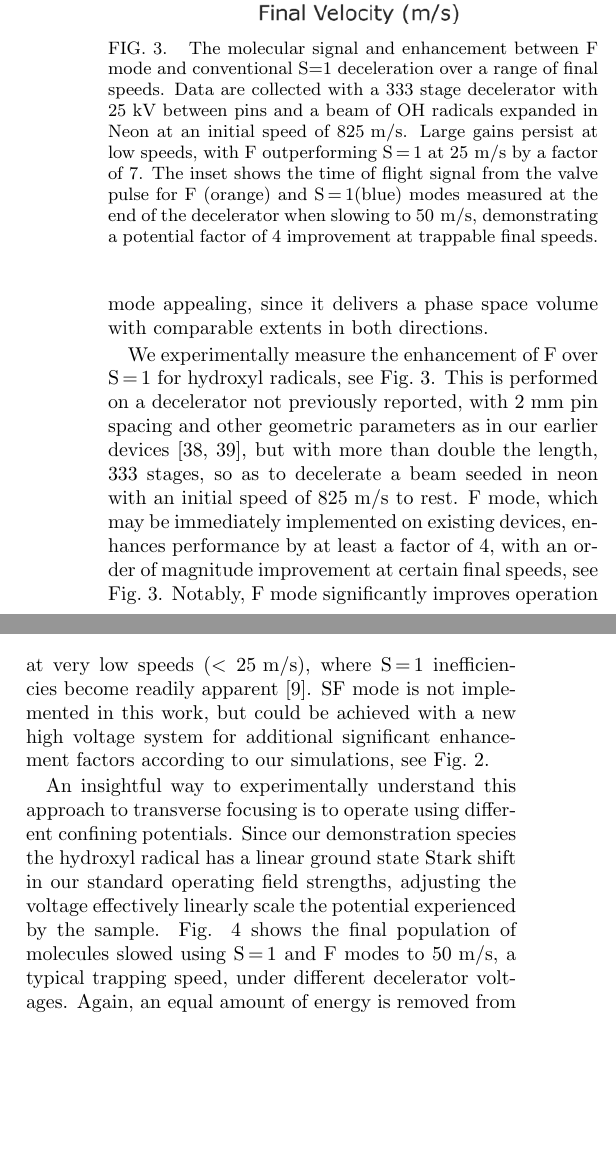
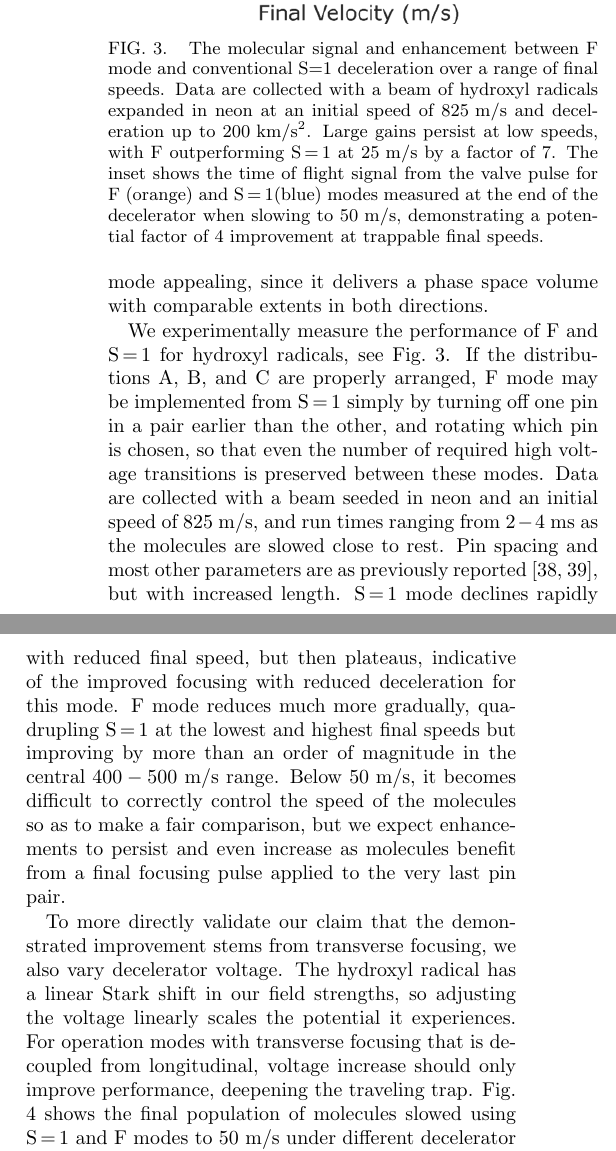
Before and after one commit to dreens/alternate-charging, a LaTeX paper (alternatecharging.tex): two parts of the columns of page 4 of 6, joined at a grey line, cut so that both start at the same text, the shorter picture padded with empty space. Compiled offline with pdfLaTeX.

Commit message:
Once all the way through text.

```diff
--- a/alternatecharging.tex
+++ b/alternatecharging.tex
@@ -148,4 +148,4 @@ The switching is timed so that the synchronous molecule loses an identical amoun
 It is essential that the synchronous molecule travel only partway up each hill, so that molecules that are ahead of the synchronous molecule get more energy removed.
 This creates a longitudinal restoring force for the molecules, centered on the synchronous molecule.
 Transversely, restoring force is not inherited from switching events, but arises directly from the focusing properties of field distributions.
-We speak of these restoring forces in a time-averaged sense, where the large speed of the molecules validates the approximation that the variation in force that all molecules experience while transiting a single deceleration stage has a negligible effect compared to the average force.
+We speak of these restoring forces in a time-averaged sense, where the large speed of the molecules validates the approximation that the large variation in force that all molecules experience while transiting a single deceleration stage has a negligible effect compared to the average force per stage.
@@ -223,16 +223,38 @@ This makes SF mode appealing, since it delivers a phase space volume with compar
 \vspace{-5pt}
 \caption{\label{fig:alldata}
 The molecular signal and enhancement between F mode and conventional S=1 deceleration over a range of final speeds.
-Data are collected with a 333 stage decelerator with $25 \text{ kV}$ between pins and a beam of OH radicals expanded in Neon at an initial speed of $825 \text{ m/s}$.
+Data are collected with a beam of hydroxyl radicals expanded in neon at an initial speed of $825 \text{ m/s}$ and deceleration up to $200 \text{ km/s}^2$.
 Large gains persist at low speeds, with F outperforming S\,=\,1 at $25 \text{ m/s}$ by a factor of $7$.
 The inset shows the time of flight signal from the valve pulse for F (orange) and S\,=\,1(blue) modes measured at the end of the decelerator when slowing to $50 \text{ m/s}$, demonstrating a potential factor of $4$ improvement at trappable final speeds.
 \vspace{-4mm}}
 \end{figure}
 
-We experimentally measure the enhancement of F over S\,=\,1 for hydroxyl radicals, see Fig.~\ref{fig:alldata}.
-This is performed on a decelerator not previously reported, with $2$~mm pin spacing and other geometric parameters as in our earlier devices~\cite{Bochinski2004,Sawyer2007}, but with more than double the length, $333$ stages, so as to decelerate a beam seeded in neon with an initial speed of $825\text{ m/s}$ to rest.
-F mode, which may be immediately implemented on existing devices, enhances performance by at least a factor of $4$, with an order of magnitude improvement at certain final speeds, see Fig.~\ref{fig:alldata}. Notably, F mode significantly improves operation at very low speeds ($<25\text{ m/s}$), where S\,=\,1 inefficiencies become readily apparent \cite{Sawyer2008}.
-SF mode is not implemented in this work, but could be achieved with a new high voltage system for additional significant enhancement factors according to our simulations, see Fig.~\ref{fig:efftrap}.
+We experimentally measure the performance of F and S\,=\,1 for hydroxyl radicals, see Fig.~\ref{fig:alldata}.
+If the distributions A, B, and C are properly arranged, F mode may be implemented from S\,=\,1 simply by turning off one pin in a pair earlier than the other, and rotating which pin is chosen, so that even the number of required high voltage transitions is preserved between these modes.
+Data are collected with a beam seeded in neon and an initial speed of $825$~m/s, and run times ranging from $2-4$~ms as the molecules are slowed close to rest.
+Pin spacing and most other parameters are as previously reported~\cite{Bochinski2004,Sawyer2007}, but with increased length.
+%This is performed on a decelerator not previously reported, with $2$~mm pin spacing and other geometric parameters as in our earlier devices~\cite{Bochinski2004,Sawyer2007}, but with more than double the length, $333$ stages, so as to decelerate a beam seeded in neon with an initial speed of $825\text{ m/s}$ to rest.
+S\,=\,1 mode declines rapidly with reduced final speed, but then plateaus, indicative of the improved focusing with reduced deceleration for this mode.
+F mode reduces much more gradually, quadrupling S\,=\,1 at the lowest and highest final speeds but improving by more than an order of magnitude in the central $400-500$~m/s range.
+Below $50\text{ m/s}$, it becomes difficult to correctly control the speed of the molecules so as to make a fair comparison, but we expect enhancements to persist and even increase as molecules benefit from a final focusing pulse applied to the very last pin pair.
+%F mode, which may be immediately implemented on existing devices, enhances performance by at least a factor of $4$, with an order of magnitude improvement at certain final speeds, see Fig.~\ref{fig:alldata}. Notably, F mode significantly improves operation at very low speeds ($<25\text{ m/s}$), where S\,=\,1 inefficiencies become readily apparent \cite{Sawyer2008}.
+%SF mode is not implemented in this work, but could be achieved with a new high voltage system for additional significant enhancement factors according to our simulations, see Fig.~\ref{fig:efftrap}.
+
+To more directly validate our claim that the demonstrated improvement stems from transverse focusing, we also vary decelerator voltage.
+%An insightful way to experimentally understand this approach to transverse focusing is to operate using different confining potentials.
+The hydroxyl radical has a linear Stark shift in our field strengths, so adjusting the voltage linearly scales the potential it experiences.
+For operation modes with transverse focusing that is decoupled from longitudinal, voltage increase should only improve performance, deepening the traveling trap.
+%This can be studied by varying only the voltage, without adjusting the switching frequency ramp.
+%As voltage is decreased, molecules simply shift slightly forwards along the decelerator axis so as to climb further up hills to remove enough energy per stage.
+Fig. \ref{fig:voltage} shows the final population of molecules slowed using S\,=\,1 and F modes to $50 \text{ m/s}$ under different decelerator voltages.
+%At low enough voltages, the field between the pins is not sufficient to remove enough energy per stage, and molecules cease to be decelerated.
+%Yet at higher voltages, molecules slowed in S\,=\,1 mode do not need to approach the pins as closely, reducing the sampling of the inter-pin focusing field.
+A saturation and even slight reduction in the surviving molecule number is observed for S\,=\,1, while in F mode the reverse is true.
+%Since the F mode separates transverse focusing from slowing, molecules experience greater transverse focusing at higher field strengths.
+%Additionally, higher fields means that molecules need a shorter period of slowing and can spend a greater amount of time in the focussing field configuration.
+%Thus at all but the lowest field strengths (where S\,=\,1 is effectively equivalent to F mode) F mode slowing far outperforms the conventional deceleration strategy.
+While in this result we were limited to $13 \text{ kV}$ by the safety margins of our device, one may be able to see considerable efficiency gains and greater phase space acceptances at even higher voltages using these advanced modes.
+
 \begin{figure}[t]
 \includegraphics[width=\linewidth]{Figure4.png}
 \vspace{-15pt}
@@ -243,15 +265,3 @@ Instead of showing saturation behavior as S\,=\,1, the decelerated population us
 \vspace{-15pt}}
 \end{figure}
 
-An insightful way to experimentally understand this approach to transverse focusing is to operate using different confining potentials.
-Since our demonstration species the hydroxyl radical has a linear ground state Stark shift in our standard operating field strengths, adjusting the voltage effectively linearly scale the potential experienced by the sample.
-Fig. \ref{fig:voltage} shows the final population of molecules slowed using S\,=\,1 and F modes to $50 \text{ m/s}$, a typical trapping speed, under different decelerator voltages.
-Again, an equal amount of energy is removed from the synchronous molecule at each pin pair.
-At low voltages, the field between the pins is not sufficient to remove the energy required to slow to the desired speed.
-Past some point the field strength is sufficient to remove enough energy per stage such that the final speed can be achieved.
-Yet at higher voltages, molecules slowed in the S\,=\,1 scheme do not need to approach the pins as closely, reducing the sampling of the inter-pin focusing field.
-Increased field gradients compete with a shorter focusing field sampling time.
-This behavior manifests as a saturation or even a reduction in the surviving molecule number, further discussed in \cite{Sawyer2008}.
-Since the F mode separates transverse focusing from slowing, molecules experience greater transverse focusing at higher field strengths.
-Additionally, higher fields means that molecules need a shorter period of slowing and can spend a greater amount of time in the focussing field configuration.
-Thus at all but the lowest field strengths (where S\,=\,1 is effectively equivalent to F mode) F mode slowing far outperforms the conventional deceleration strategy.
```
Also changed, not shown: alternatecharging.tex (24 more changed lines).
